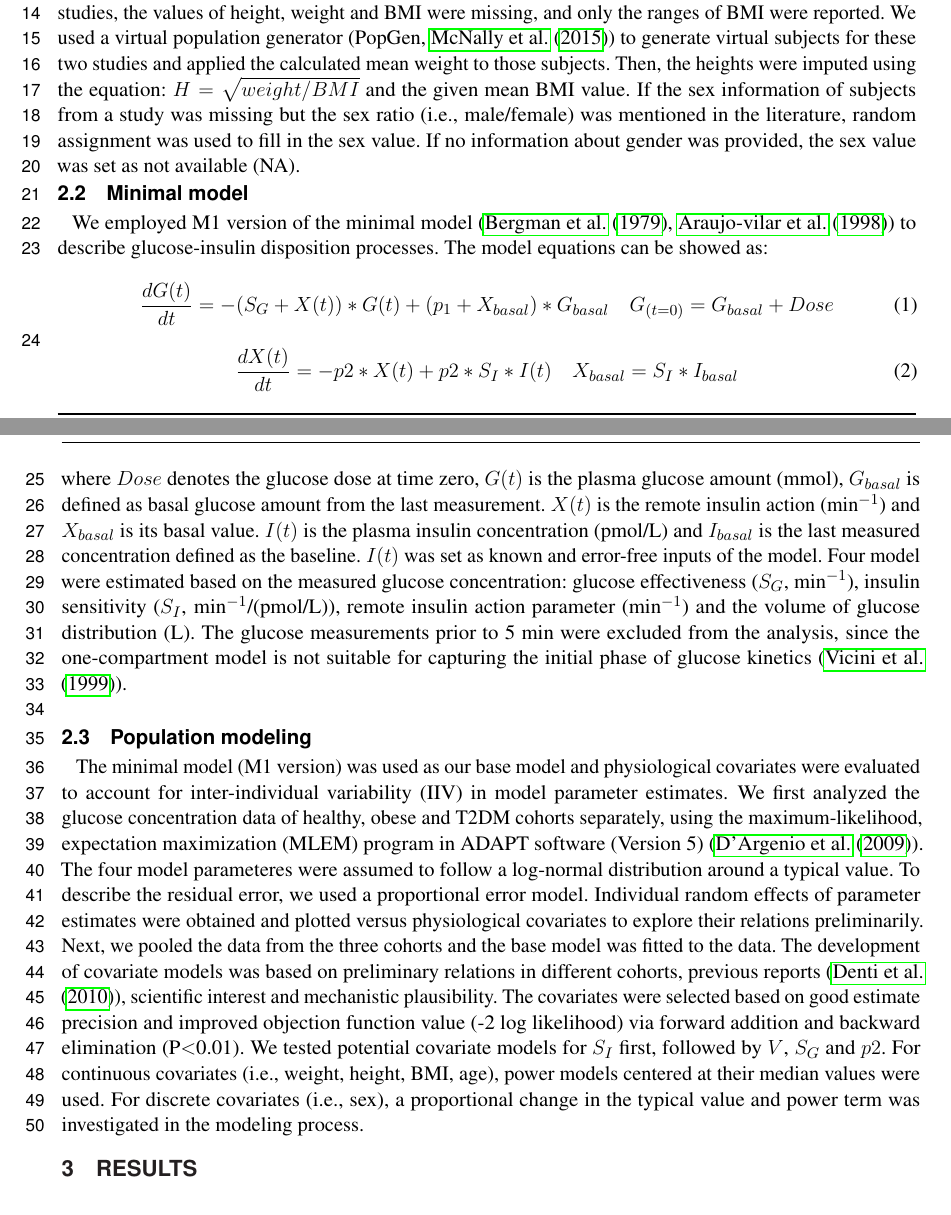
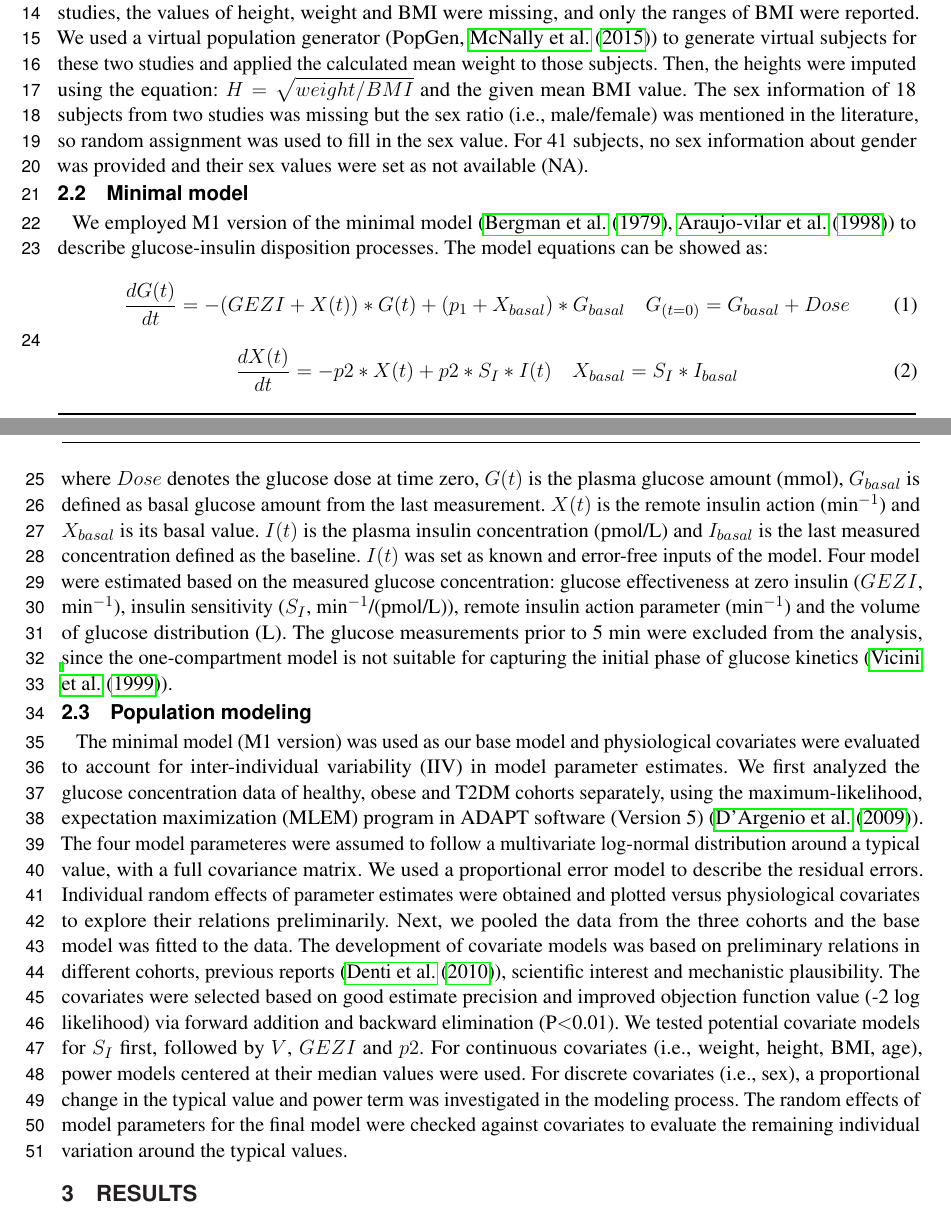
Before and after one commit to shihao94/manuscript_IVGTT_mm, a LaTeX document (frontiers.tex): two parts of pages 1 and 2 of 3, joined at a grey line, cut so that both start at the same text. Compiled offline with pdfLaTeX.

Commit message:
minor changes

```diff
--- a/frontiers.tex
+++ b/frontiers.tex
@@ -72,23 +72,22 @@ pooled study, algorithm
 \section{MATERIALS AND METHODS}
 
 \subsection{Clinical study data}
-In this study, we used the dataset of 522 subjects pooled from 28 studies, including 241 healthy subjects, 118 obese subjects and 163 type 2 diabetes patients (T2DM). Obese subjects were classified as people in good general health with a body mass index (BMI) larger than 28 $kg/m^2$. Patients in the T2DM cohort had type 2 diabetes at the baseline or had a placebo administration. 238 of the subjects underwent an insulin-modified IVGTT and 284 had an IVGTT. Demographic characteristics were collected and summarized in Table. \ref{tab:demo}, which includes sex, age, weight, height and body mass index. For the subjects with missing continuous covariates, mean values reported in the original papers were used. For 51 subjects from two studies, the values of height, weight and BMI were missing, and only the ranges of BMI were reported. We used a virtual population generator (PopGen, \cite{McNally2015}) to generate virtual subjects for these two studies and applied the calculated mean weight to those subjects. Then, the heights were imputed using the equation: $H=\sqrt{weight/BMI}$ and the given mean BMI value. If the sex information of subjects from a study was missing but the sex ratio (i.e., male/female) was mentioned in the literature, random assignment was used to fill in the sex value. If no information about gender was provided, the sex value was set as not available (NA).
+In this study, we used the dataset of 522 subjects pooled from 28 studies, including 241 healthy subjects, 118 obese subjects and 163 type 2 diabetes patients (T2DM). Obese subjects were classified as people in good general health with a body mass index (BMI) larger than 28 $kg/m^2$. Patients in the T2DM cohort had type 2 diabetes at the baseline or had a placebo administration. 238 of the subjects underwent an insulin-modified IVGTT and 284 had an IVGTT. Demographic characteristics were collected and summarized in Table. \ref{tab:demo}, which includes sex, age, weight, height and body mass index. For the subjects with missing continuous covariates, mean values reported in the original papers were used. For 51 subjects from two studies, the values of height, weight and BMI were missing, and only the ranges of BMI were reported. We used a virtual population generator (PopGen, \cite{McNally2015}) to generate virtual subjects for these two studies and applied the calculated mean weight to those subjects. Then, the heights were imputed using the equation: $H=\sqrt{weight/BMI}$ and the given mean BMI value. The sex information of 18 subjects from two studies was missing but the sex ratio (i.e., male/female) was mentioned in the literature, so random assignment was used to fill in the sex value. For 41 subjects, no sex information about gender was provided and their sex values were set as not available (NA).
 
 \subsection{Minimal model}
 We employed M1 version of the minimal model (\cite{Bergman1979}, \cite{Araujo-vilar1998}) to describe glucose-insulin disposition processes. The model equations can be showed as:
 \begin{equation}
-\frac{dG(t)}{dt} =-(S_G+X(t))*G(t)+(p_1+X_{basal})*G_{basal} \quad G_{(t=0)} =G_{basal}+Dose\label{eq:01}
+\frac{dG(t)}{dt} =-(GEZI+X(t))*G(t)+(p_1+X_{basal})*G_{basal} \quad G_{(t=0)} =G_{basal}+Dose\label{eq:01}
 \end{equation}
 \begin{equation}
 \frac{dX(t)}{dt} =-p2*X(t)+p2*S_I*I(t) \quad X_{basal} =S_I*I_{basal}\label{eq:02}
 \end{equation}
-where $Dose$ denotes the glucose dose at time zero, $G(t)$ is the plasma glucose amount (mmol), $G_{basal}$ is defined as basal glucose amount from the last measurement. $X(t)$ is the remote insulin action (min$^{-1}$) and $X_{basal}$ is its basal value. $I(t)$ is the plasma insulin concentration (pmol/L) and $I_{basal}$ is the last measured concentration defined as the baseline. $I(t)$ was set as known and error-free inputs of the model. Four model were estimated based on the measured glucose concentration: glucose effectiveness ($S_G$, min$^{-1}$), insulin sensitivity ($S_I$, min$^{-1}$/(pmol/L)), remote insulin action parameter (min$^{-1}$) and the volume of glucose distribution (L). The glucose measurements prior to 5 min were excluded from the analysis, since the one-compartment model is not suitable for capturing the initial phase of glucose kinetics (\cite{Vicini1999}). \\
+where $Dose$ denotes the glucose dose at time zero, $G(t)$ is the plasma glucose amount (mmol), $G_{basal}$ is defined as basal glucose amount from the last measurement. $X(t)$ is the remote insulin action (min$^{-1}$) and $X_{basal}$ is its basal value. $I(t)$ is the plasma insulin concentration (pmol/L) and $I_{basal}$ is the last measured concentration defined as the baseline. $I(t)$ was set as known and error-free inputs of the model. Four model were estimated based on the measured glucose concentration: glucose effectiveness at zero insulin ($GEZI$, min$^{-1}$), insulin sensitivity ($S_I$, min$^{-1}$/(pmol/L)), remote insulin action parameter (min$^{-1}$) and the volume of glucose distribution (L). The glucose measurements prior to 5 min were excluded from the analysis, since the one-compartment model is not suitable for capturing the initial phase of glucose kinetics (\cite{Vicini1999}).
 
 \subsection{Population modeling}
-The minimal model (M1 version) was used as our base model and physiological covariates were evaluated to account for inter-individual variability (IIV) in model parameter estimates. We first analyzed the glucose concentration data of healthy, obese and T2DM cohorts separately, using the maximum-likelihood, expectation maximization (MLEM) program in ADAPT software (Version 5) (\cite{DArgenioDavidZ.SchumitzkyAlan2009}). The four model parameteres were assumed to follow a log-normal distribution around a typical value. To describe the residual error, we used a proportional error model. % residual error model, and equation
-Individual random effects of parameter estimates were obtained and plotted versus physiological covariates to explore their relations preliminarily. % In all the three cohorts, weight-related indexes (body weight, BMI) were found to negatively associate with SI (results not shown), which is consistent with the previous investigation %cite the book. Also, weight-related indexes (height, weight, BMI) are positively correlated with V (results not shown). This is also in line with a previous report (\cite{Denti2010}).
+The minimal model (M1 version) was used as our base model and physiological covariates were evaluated to account for inter-individual variability (IIV) in model parameter estimates. We first analyzed the glucose concentration data of healthy, obese and T2DM cohorts separately, using the maximum-likelihood, expectation maximization (MLEM) program in ADAPT software (Version 5) (\cite{DArgenioDavidZ.SchumitzkyAlan2009}). The four model parameteres were assumed to follow a multivariate log-normal distribution around a typical value, with a full covariance matrix. We used a proportional error model to describe the residual errors. Individual random effects of parameter estimates were obtained and plotted versus physiological covariates to explore their relations preliminarily. % In all the three cohorts, weight-related indexes (body weight, BMI) were found to negatively associate with SI (results not shown), which is consistent with the previous investigation %cite the book. Also, weight-related indexes (height, weight, BMI) are positively correlated with V (results not shown). This is also in line with a previous report (\cite{Denti2010}).
 Next, we pooled the data from the three cohorts and the base model was fitted to the data. The development of covariate models was based on preliminary relations in different cohorts, previous reports (\cite{Denti2010}), % bergman book,
-scientific interest and mechanistic plausibility. The covariates were selected based on good estimate precision and improved objection function value (-2 log likelihood) via forward addition and backward elimination (P$<$0.01). We tested potential covariate models for $S_I$ first, followed by $V$, $S_G$ and $p2$. For continuous covariates (i.e., weight, height, BMI, age), power models centered at their median values were used. For discrete covariates (i.e., sex), a proportional change in the typical value and power term was investigated in the modeling process.
+scientific interest and mechanistic plausibility. The covariates were selected based on good estimate precision and improved objection function value (-2 log likelihood) via forward addition and backward elimination (P$<$0.01). We tested potential covariate models for $S_I$ first, followed by $V$, $GEZI$ and $p2$. For continuous covariates (i.e., weight, height, BMI, age), power models centered at their median values were used. For discrete covariates (i.e., sex), a proportional change in the typical value and power term was investigated in the modeling process. The random effects of model parameters for the final model were checked against covariates to evaluate the remaining individual variation around the typical values.
 
 \section{RESULTS}
 
```
